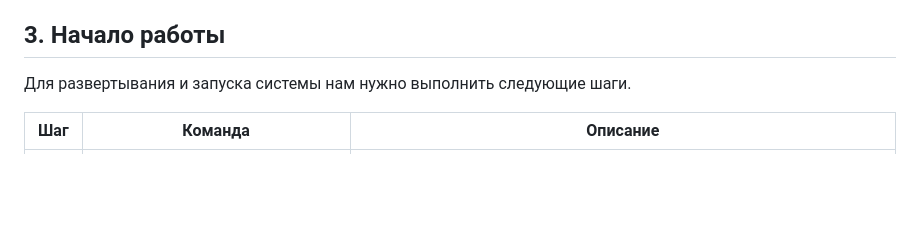
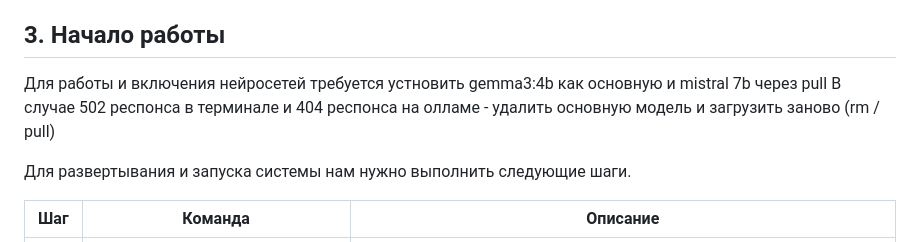
Before and after one commit to HackatonKGU/SMTP_filter, a Markdown page: backend/README.md, the part around the change. Drawn GitHub-style; blank space fills up the shorter version.

Commit message:
дополнения в ридми

```diff
--- a/backend/README.md
+++ b/backend/README.md
@@ -20,6 +20,9 @@
 - **База данных** хранит информацию о заблокированных сообщениях.
 
 ## 3. Начало работы
+
+Для работы и включения нейросетей требуется устновить gemma3:4b как основную и mistral 7b через pull
+В случае 502 респонса в терминале и 404 респонса на олламе - удалить основную модель и загрузить заново (rm / pull)
 
 Для развертывания и запуска системы нам нужно выполнить следующие шаги.
 
```
